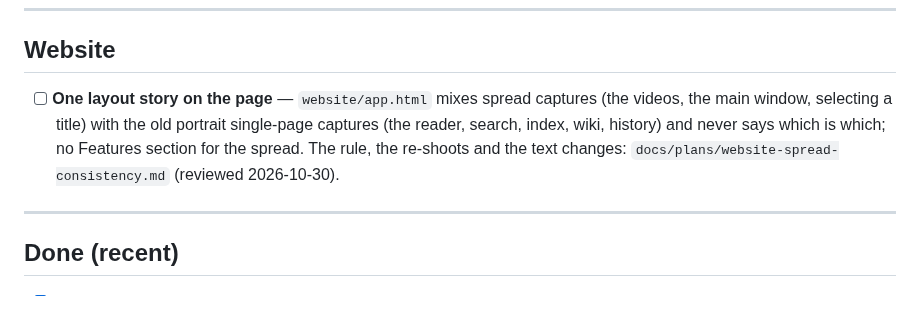
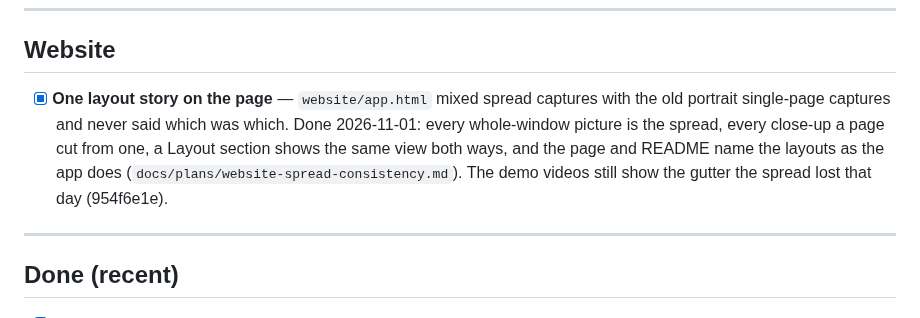
Before and after one commit to glk1001/barks-compleat-reader, a Markdown page: docs/BACKLOG.md, the part around one of its changes. Rendered like a GitHub page.

```diff
--- a/docs/BACKLOG.md
+++ b/docs/BACKLOG.md
@@ -553,11 +553,12 @@ in the OCR repo, which is read-only from here:
 
 ## Website
 
-- [ ] **One layout story on the page** — `website/app.html` mixes spread captures (the
-      videos, the main window, selecting a title) with the old portrait single-page
-      captures (the reader, search, index, wiki, history) and never says which is which;
-      no Features section for the spread. The rule, the re-shoots and the text changes:
-      `docs/plans/website-spread-consistency.md` (reviewed 2026-10-30).
+- [x] **One layout story on the page** — `website/app.html` mixed spread captures with
+      the old portrait single-page captures and never said which was which. Done
+      2026-11-01: every whole-window picture is the spread, every close-up a page cut from
+      one, a Layout section shows the same view both ways, and the page and README name the
+      layouts as the app does (`docs/plans/website-spread-consistency.md`). The demo videos
+      still show the gutter the spread lost that day (954f6e1e).
 
 ---
 
```
Also changed, not shown: other parts of docs/BACKLOG.md (+1 -1 lines), README.md (+19 -13 lines), docs/plans/website-spread-consistency.md (+10 -2 lines).
